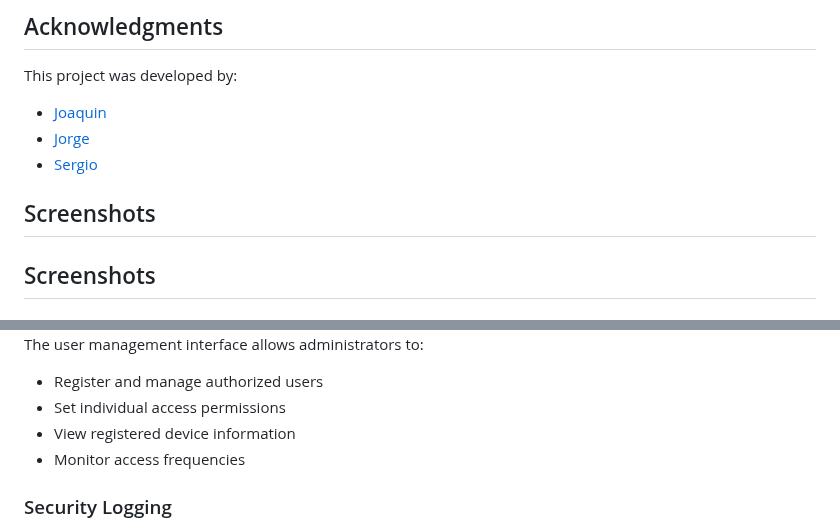
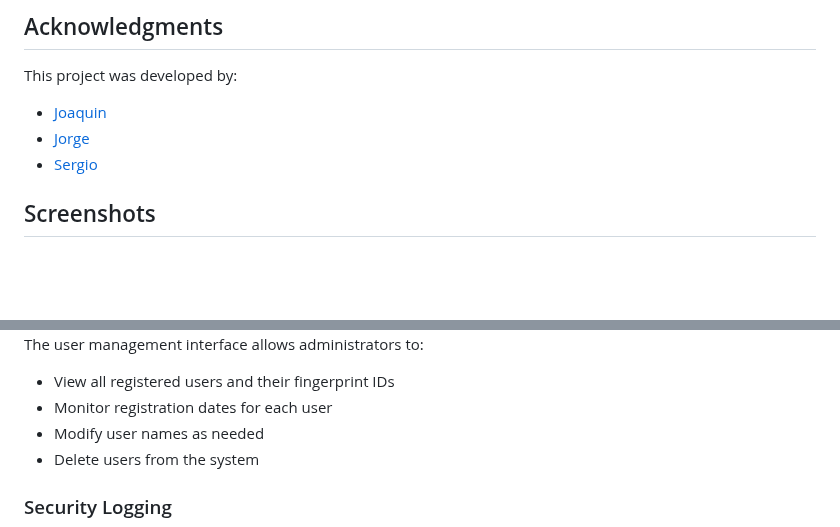
Before and after one commit to Eclipse3k/RingDoor, a Markdown page: README.md, 2 parts joined by grey strips. Drawn GitHub-style; blank space fills up the shorter version.

```diff
--- a/README.md
+++ b/README.md
@@ -205,10 +205,6 @@ This project was developed by:
 - [Sergio](https://github.com/CodeInIA)
 
 
-
-
-## Screenshots
-
 ## Screenshots
 
 ### Dashboard
@@ -222,10 +218,10 @@ The main control interface provides an at-a-glance view of system status, includ
 ### User Access Management
 ![User Management](images/users.jpg)
 The user management interface allows administrators to:
-- Register and manage authorized users
-- Set individual access permissions
-- View registered device information
-- Monitor access frequencies
+- View all registered users and their fingerprint IDs
+- Monitor registration dates for each user
+- Modify user names as needed
+- Delete users from the system
 
 ### Security Logging
 ![Security Logs](images/security-logs.jpg)
```
